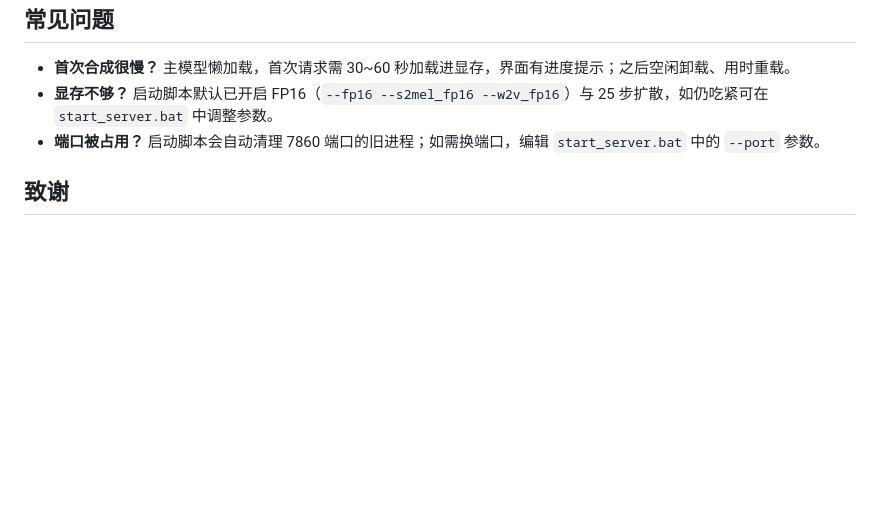
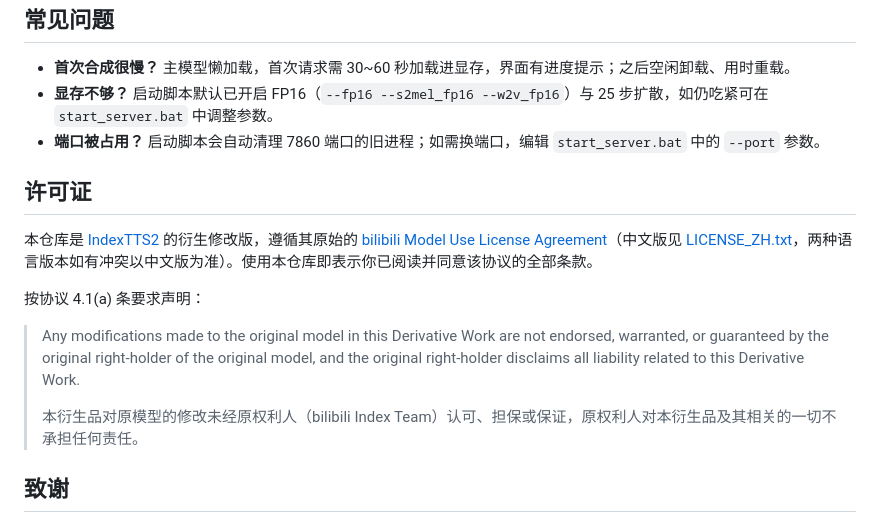
Before and after one commit to openh2o/indextts2-studio, a Markdown page: README.md, the part around the change. Rendered like a GitHub page; blank space fills up the shorter version.

Commit message:
docs: add license section with required 4.1(a) derivative-work notice

```diff
--- a/README.md
+++ b/README.md
@@ -80,6 +80,16 @@ http://127.0.0.1:7860
 - **显存不够？** 启动脚本默认已开启 FP16（`--fp16 --s2mel_fp16 --w2v_fp16`）与 25 步扩散，如仍吃紧可在 `start_server.bat` 中调整参数。
 - **端口被占用？** 启动脚本会自动清理 7860 端口的旧进程；如需换端口，编辑 `start_server.bat` 中的 `--port` 参数。
 
+## 许可证
+
+本仓库是 [IndexTTS2](https://github.com/index-tts/index-tts) 的衍生修改版，遵循其原始的 [bilibili Model Use License Agreement](LICENSE)（中文版见 [LICENSE_ZH.txt](LICENSE_ZH.txt)，两种语言版本如有冲突以中文版为准）。使用本仓库即表示你已阅读并同意该协议的全部条款。
+
+按协议 4.1(a) 条要求声明：
+
+> Any modifications made to the original model in this Derivative Work are not endorsed, warranted, or guaranteed by the original right-holder of the original model, and the original right-holder disclaims all liability related to this Derivative Work.
+>
+> 本衍生品对原模型的修改未经原权利人（bilibili Index Team）认可、担保或保证，原权利人对本衍生品及其相关的一切不承担任何责任。
+
 ## 致谢
 
 - 上游项目：[IndexTTS / IndexTTS2](https://github.com/index-tts/index-tts)（IndexTeam）
```
